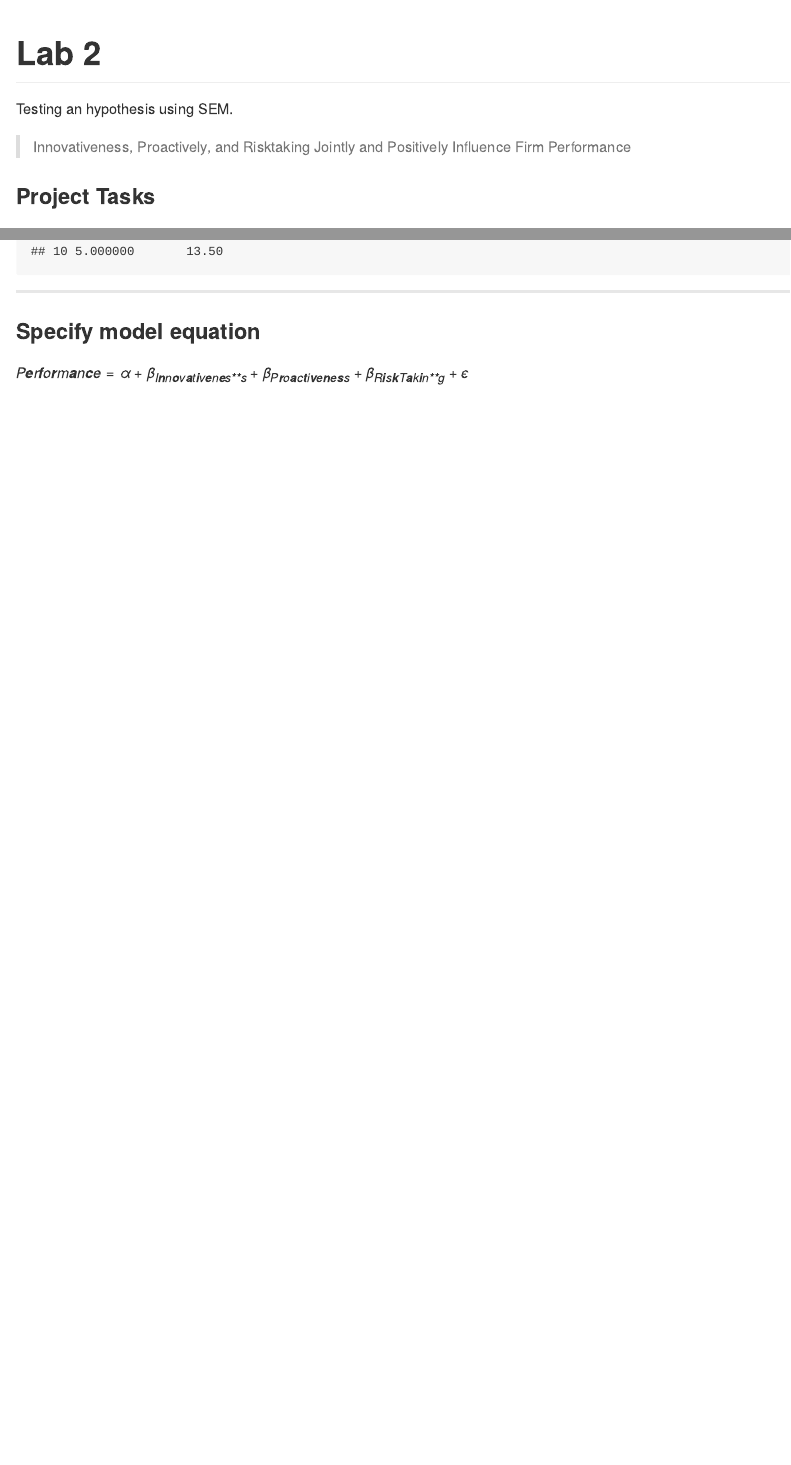
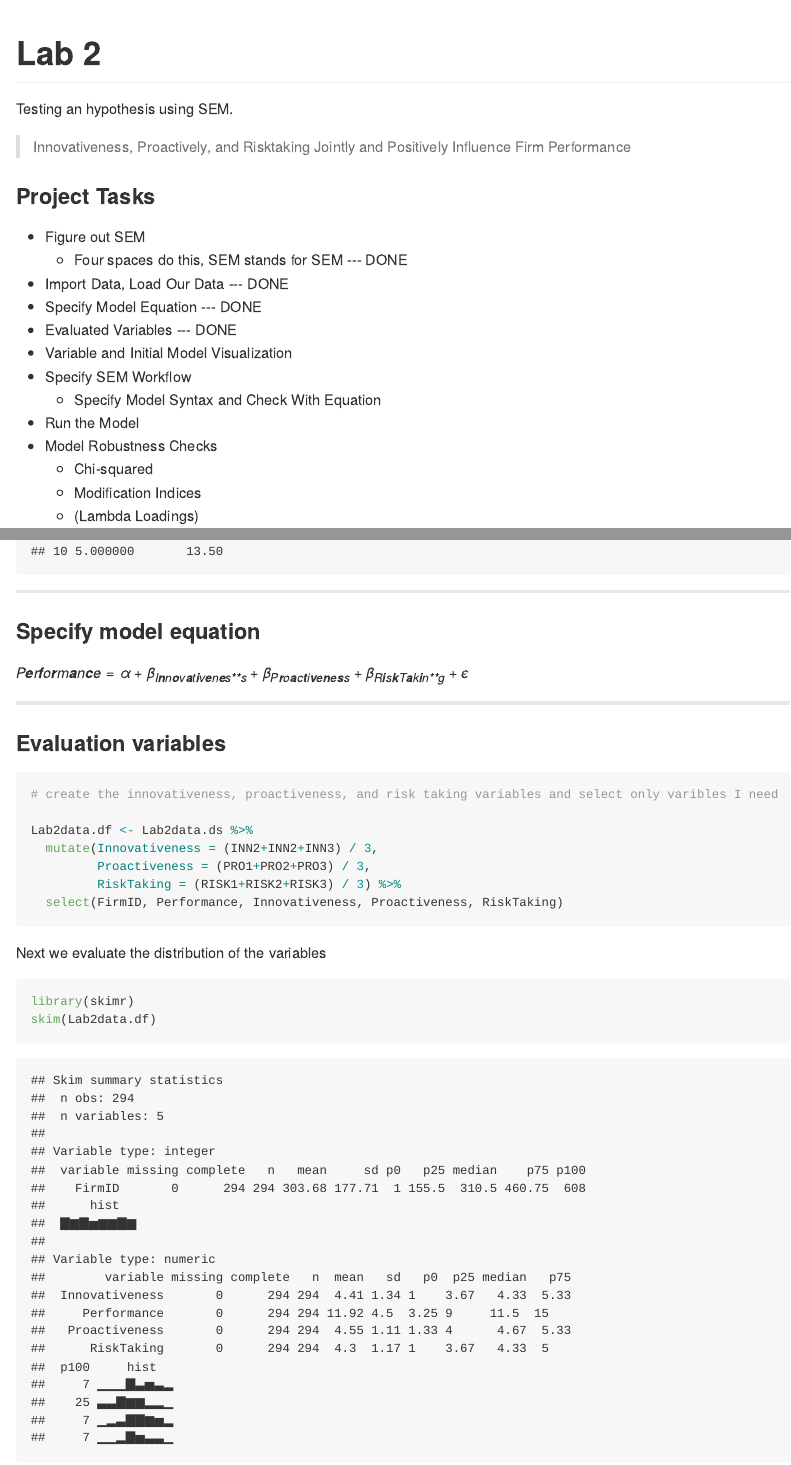
Before and after one commit to jmorgan745/jeremy.morgan, an R Markdown document (Jan25.Rmd): the page in a window 1100 px wide, from its top, and a second part further down, joined at a grey line. The pictures show the output file Jan25.md that the author committed with the source, drawn offline in the style of GitHub.

Commit message:
Completed eval task

````diff
--- a/Jan25.Rmd
+++ b/Jan25.Rmd
@@ -17,7 +17,7 @@
     * Four spaces do this, SEM stands for SEM --- DONE
 * Import Data, Load Our Data --- DONE
 * Specify Model Equation --- DONE
-* Evaluated Variables
+* Evaluated Variables --- DONE
 * Variable and Initial Model Visualization
 * Specify SEM Workflow
     * Specify Model Syntax and Check With Equation
@@ -44,3 +44,23 @@
 ### Specify model equation
 
 $Performance=\alpha+\beta_{Innovativeness}+\beta_{Proactiveness}+\beta_{RiskTaking}+\epsilon$
+
+***
+### Evaluation variables
+
+```{r}
+# create the innovativeness, proactiveness, and risk taking variables and select only varibles I need
+
+Lab2data.df <- Lab2data.ds %>%
+  mutate(Innovativeness = (INN2+INN2+INN3) / 3,
+         Proactiveness = (PRO1+PRO2+PRO3) / 3,
+         RiskTaking = (RISK1+RISK2+RISK3) / 3) %>%
+  select(FirmID, Performance, Innovativeness, Proactiveness, RiskTaking)
+```
+
+Next we evaluate the distribution of the variables
+
+```{r}
+library(skimr)
+skim(Lab2data.df)
+```
````
Also changed, not shown: Jan25.md.
